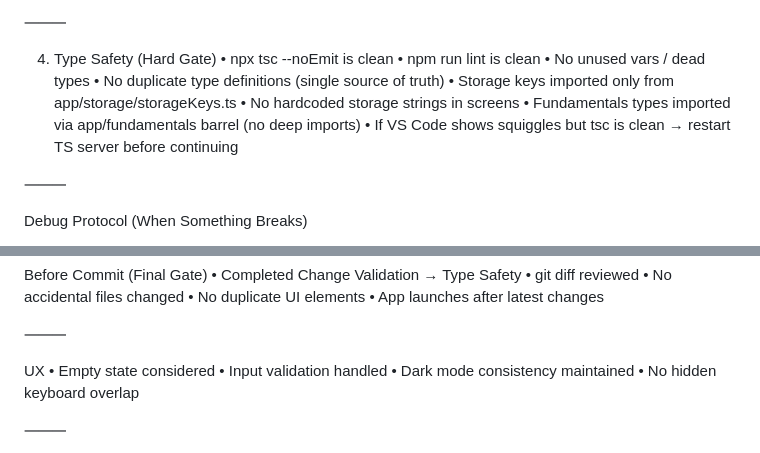
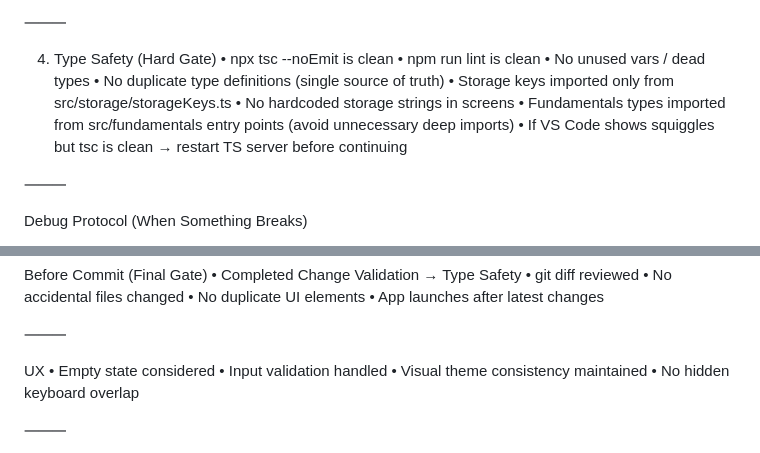
Before and after one commit to israelortizsoto-BJJ/bjj-tracker, a Markdown page: docs/definition-of-done.md, 2 parts joined by grey strips. GitHub-like rendering.

Commit message:
Docs: refresh handoff and definition of done

```diff
--- a/docs/definition-of-done.md
+++ b/docs/definition-of-done.md
@@ -53,9 +53,9 @@ Examples:
 	•	npm run lint is clean
 	•	No unused vars / dead types
 	•	No duplicate type definitions (single source of truth)
-	•	Storage keys imported only from app/storage/storageKeys.ts
+	•	Storage keys imported only from src/storage/storageKeys.ts
 	•	No hardcoded storage strings in screens
-	•	Fundamentals types imported via app/fundamentals barrel (no deep imports)
+	•	Fundamentals types imported from src/fundamentals entry points (avoid unnecessary deep imports)
 	•	If VS Code shows squiggles but tsc is clean → restart TS server before continuing
 
 ⸻
@@ -111,7 +111,7 @@ Before Commit (Final Gate)
 UX
 	•	Empty state considered
 	•	Input validation handled
-	•	Dark mode consistency maintained
+	•	Visual theme consistency maintained
 	•	No hidden keyboard overlap
 
 ⸻
```
Also changed, not shown: docs/dev-handoff.md (+6 -6 lines).
